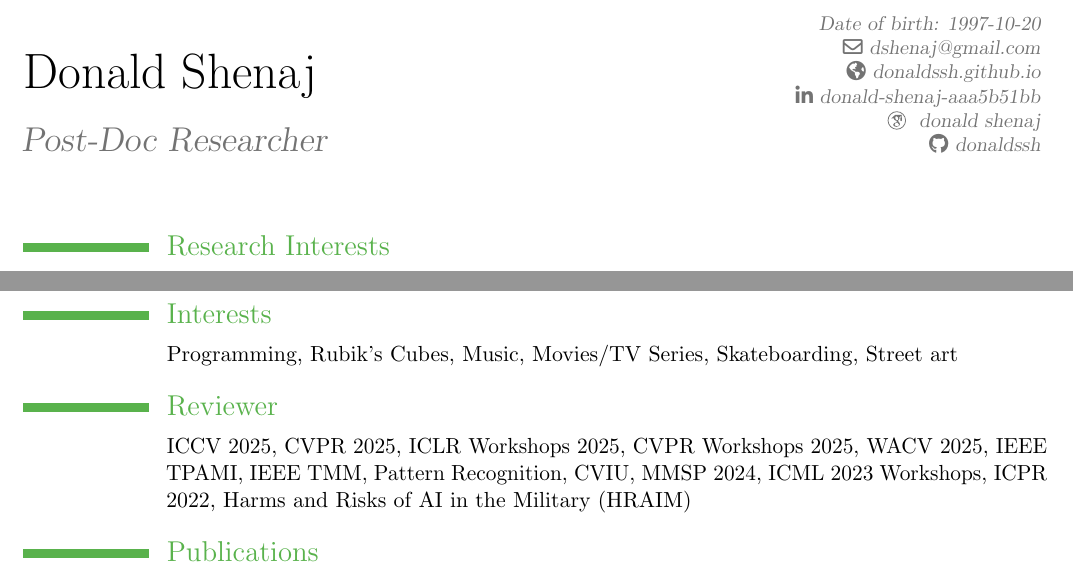
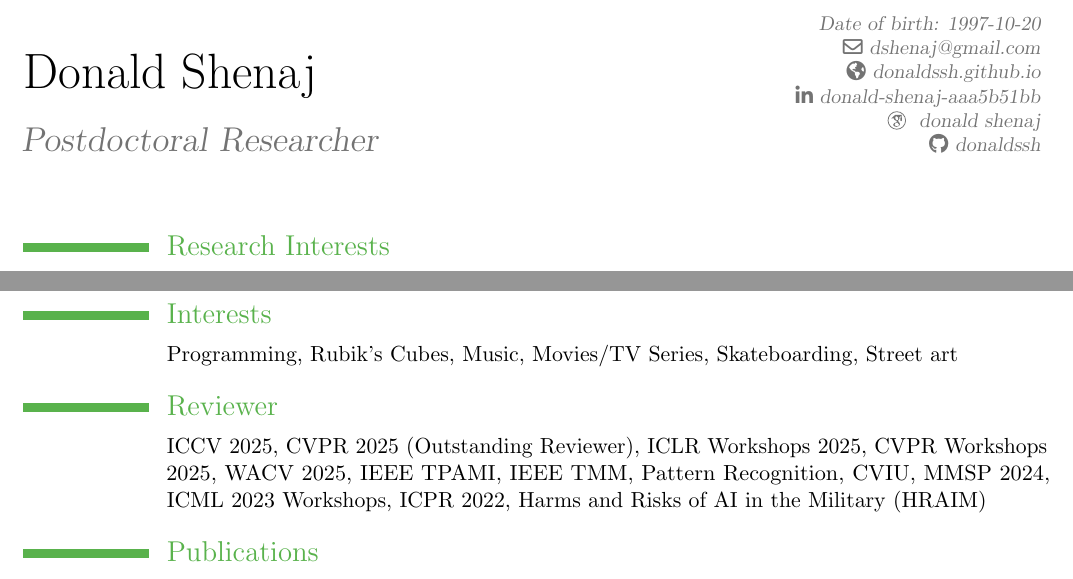
Before and after one commit to donaldssh/cv, a LaTeX CV (cv.tex): two parts of pages 1 and 2 of 2, joined at a grey line, cut so that both start at the same text. The pictures show the PDF file cv.pdf that the author committed with the source.

Commit message:
Outstanding Reviewer at CVPR25

```diff
--- a/cv.tex
+++ b/cv.tex
@@ -20,7 +20,7 @@
 
 \firstname{Donald}
 \familyname{Shenaj}
-\title{Post-Doc Researcher}
+\title{Postdoctoral Researcher}
 % \address{London (UK)}
 \email{dshenaj@gmail.com}
 \homepage{donaldssh.github.io}
@@ -155,7 +155,7 @@ Supervisor: Enrico Paolini.
 
 
 \section{Reviewer}
-\cvitem{}{ICCV 2025, CVPR 2025, ICLR Workshops 2025, CVPR Workshops 2025, WACV 2025, IEEE TPAMI, IEEE TMM, Pattern Recognition, CVIU, MMSP 2024, ICML 2023 Workshops, ICPR 2022, Harms and Risks of AI in the Military (HRAIM)}
+\cvitem{}{ICCV 2025, CVPR 2025 (Outstanding Reviewer), ICLR Workshops 2025, CVPR Workshops 2025, WACV 2025, IEEE TPAMI, IEEE TMM, Pattern Recognition, CVIU, MMSP 2024, ICML 2023 Workshops, ICPR 2022, Harms and Risks of AI in the Military (HRAIM)}
 
 \section{Publications}
 
```
Also changed, not shown: cv.pdf, cv.tex (2 more changed lines).
